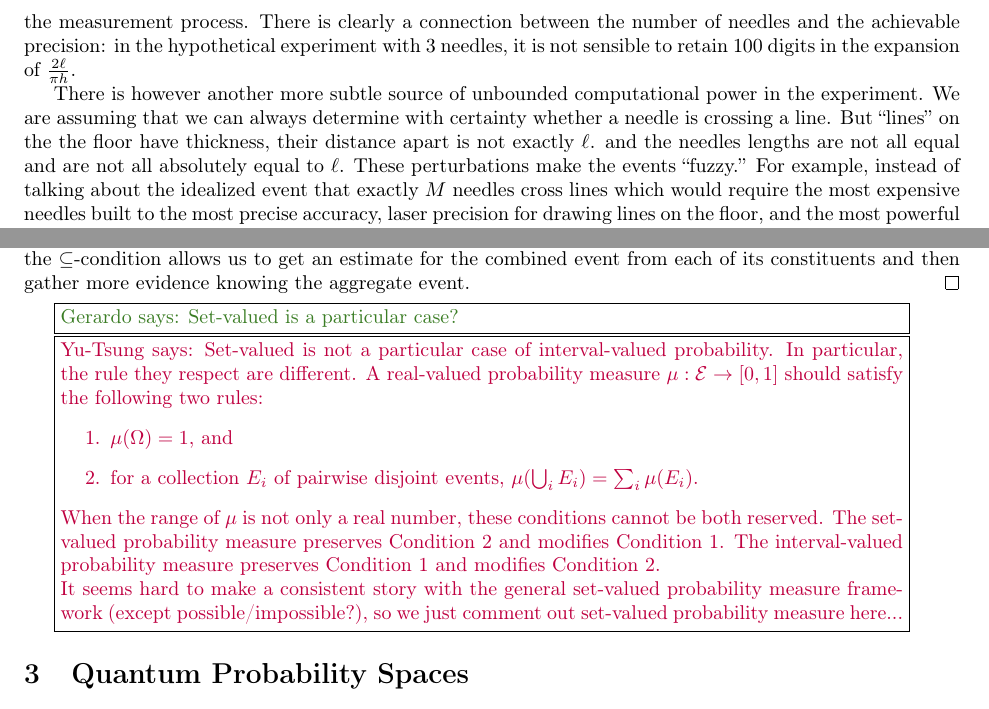
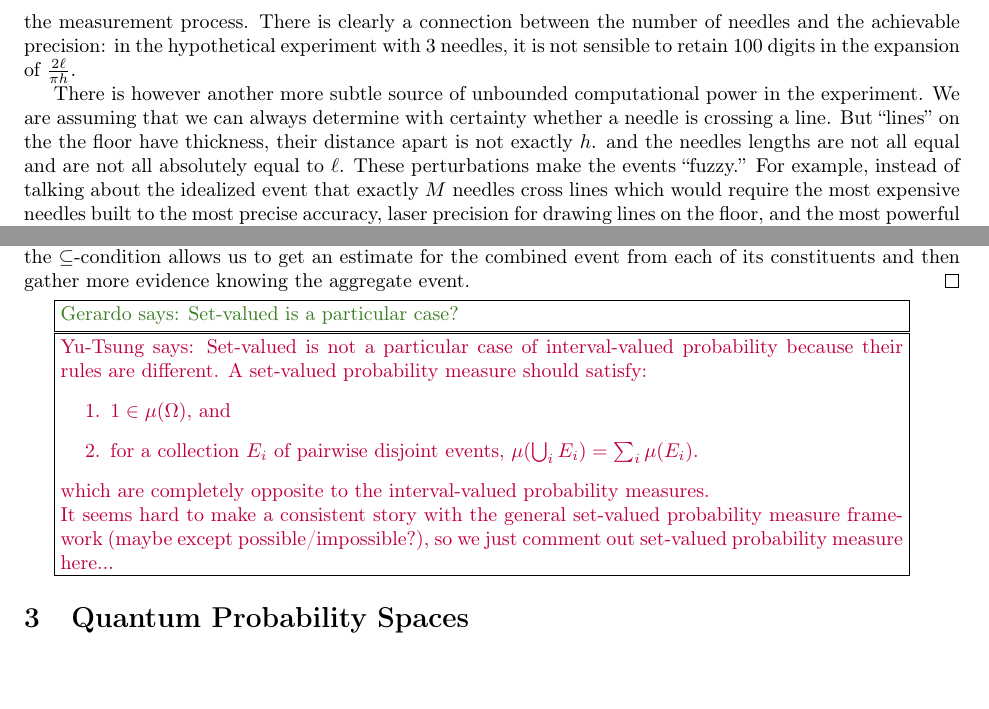
Before and after one commit to yuttai/Contextuality-and-Nonlocality-in-Discrete-Quantum-Theory, a LaTeX document (prob.tex): two parts of pages 3 and 4 of 9, joined at a grey line, cut so that both start at the same text. Compiled offline with pdfLaTeX.

Commit message:
prob.tex "Interval-valued probability measures" update comment...

```diff
--- a/prob.tex
+++ b/prob.tex
@@ -230,7 +230,7 @@ There is however another more subtle source of unbounded computational
 power in the experiment. We are assuming that we can always determine
 with certainty whether a needle is crossing a line. But ``lines'' on
 the the floor have thickness, their distance apart is not exactly
-$\ell$. and the needles lengths are not all equal and are not all
+$h$. and the needles lengths are not all equal and are not all
 absolutely equal to $\ell$. These perturbations make the events
 ``fuzzy.'' For example, instead of talking about the idealized event
 that exactly $M$ needles cross lines which would require the most
@@ -596,22 +596,18 @@ more evidence knowing the aggregate event.\qed\end{example}
 
 \gerardo{Set-valued is a particular case?}
 
-\yutsung{Set-valued is not a particular case of interval-valued probability.
-In particular, the rule they respect are different. A real-valued
-probability measure $\pmeas:\events\rightarrow[0,1]$ should satisfy
-the following two rules:
+\yutsung{Set-valued is not a particular case of interval-valued probability
+because their rules are different. A set-valued probability measure
+should satisfy:
 \begin{enumerate}
-\item $\pmeas(\Omega)=1$, and
+\item $1\in\pmeas(\Omega)$, and
 \item for a collection $E_{i}$ of pairwise disjoint events, $\pmeas(\bigcup_{i}E_{i})=\sum_{i}\pmeas(E_{i})$.
 \end{enumerate}
-When the range of $\pmeas$ is not only a real number, these conditions
-cannot be both reserved. The set-valued probability measure preserves
-Condition 2 and modifies Condition 1. The interval-valued probability
-measure preserves Condition 1 and modifies Condition 2.
+which are completely opposite to the interval-valued probability measures.
 
 It seems hard to make a consistent story with the general set-valued
-probability measure framework (except possible/impossible?), so we
-just comment out set-valued probability measure here...}
+probability measure framework (maybe except possible/impossible?),
+so we just comment out set-valued probability measure here...}
 
 % to think of the above combination in the context of the evidence
 % against the events established by the dual events. Writing in terms of
```
Also changed, not shown: prob.pdf, 1 other file.
